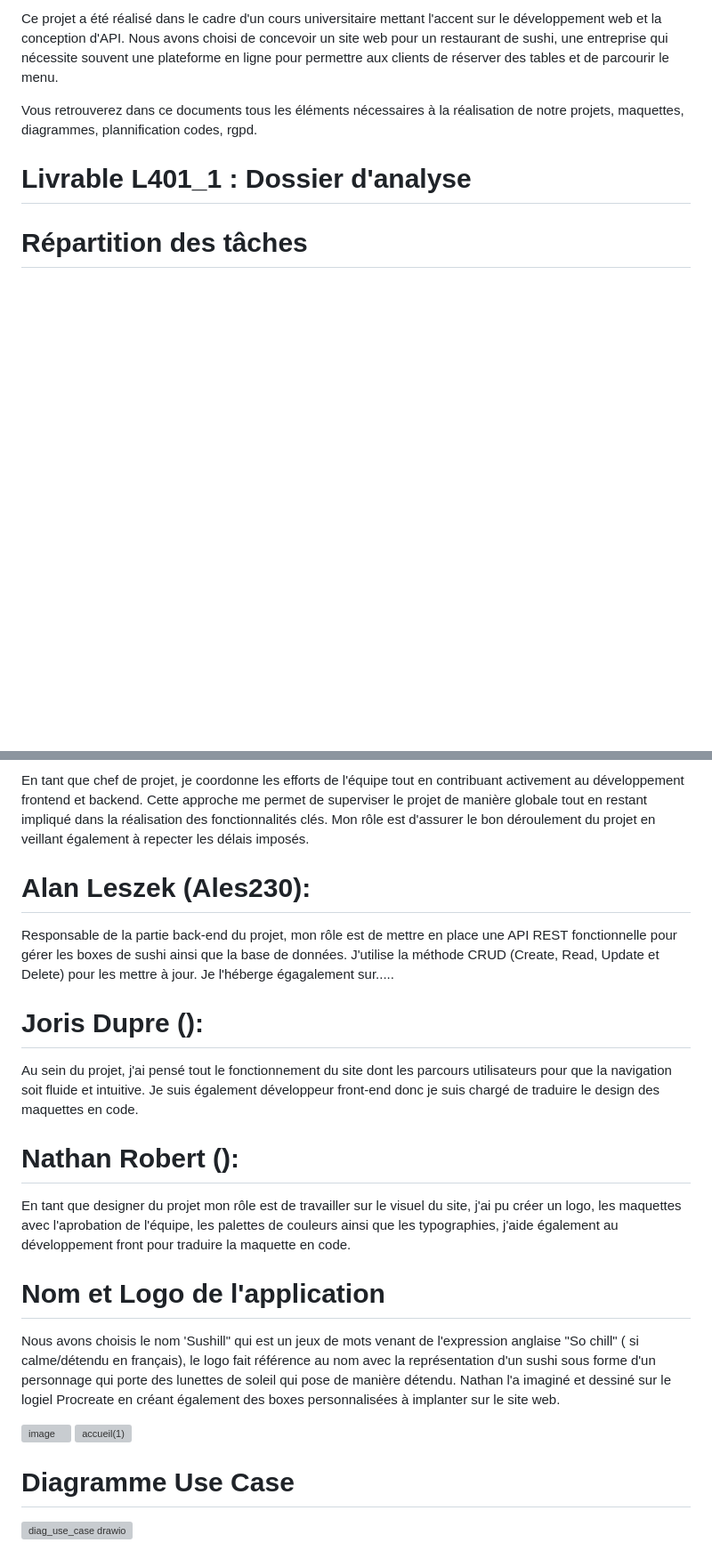
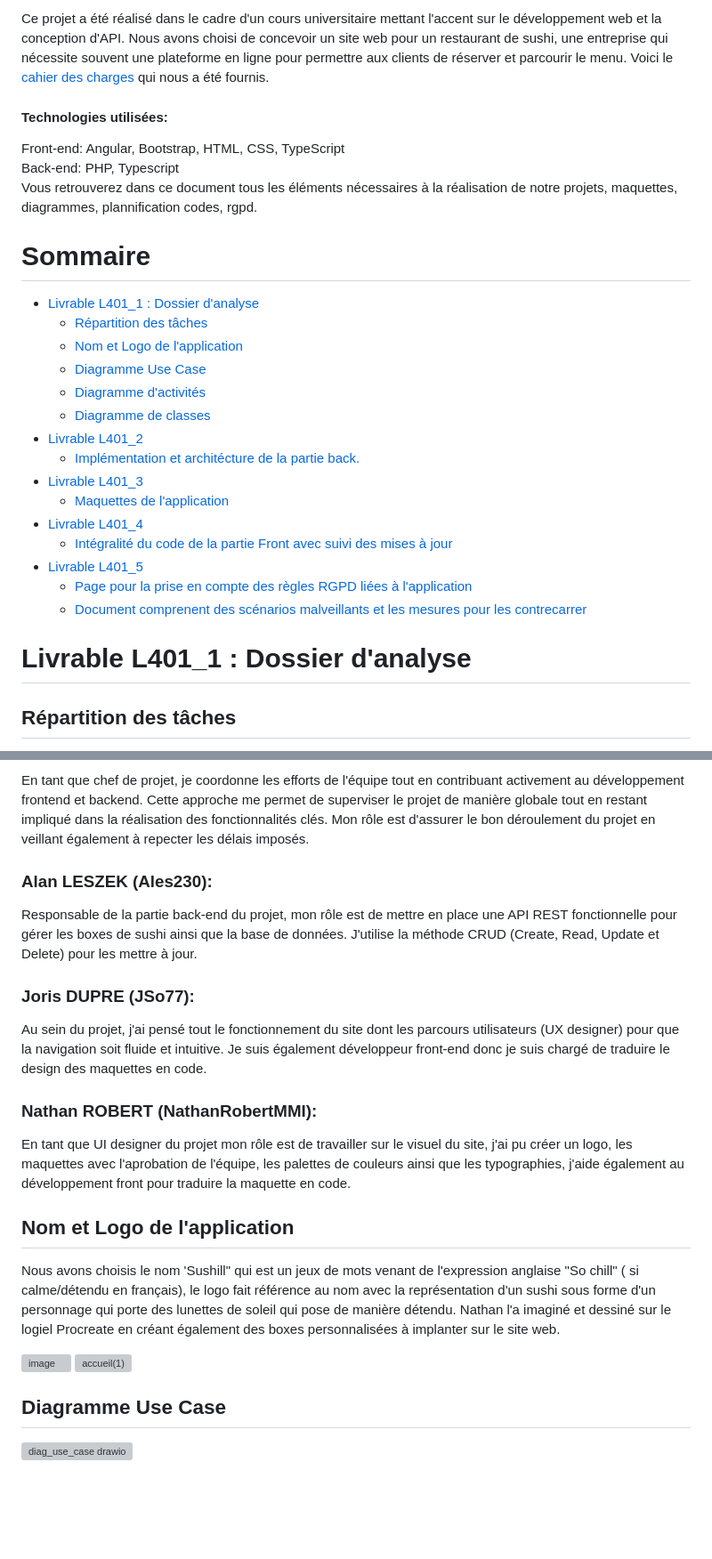
Before and after one commit to IlyesBo/SAE401, a Markdown page: README.md, 2 parts joined by grey strips. Shown: that part at 89% size. Rendered like a GitHub page; blank space fills up the shorter version; grey boxes are pictures that could not be loaded.

Commit message:
maj README.md

```diff
--- a/README.md
+++ b/README.md
@@ -5,9 +5,32 @@ Bienvenue sur le repository GitHub de notre projet universitaire dédié à la c
 
-Ce projet a été réalisé dans le cadre d'un cours universitaire mettant l'accent sur le développement web et la conception d'API. Nous avons choisi de concevoir un site web pour un restaurant de sushi, une entreprise qui nécessite souvent une plateforme en ligne pour permettre aux clients de réserver des tables et de parcourir le menu.
+Ce projet a été réalisé dans le cadre d'un cours universitaire mettant l'accent sur le développement web et la conception d'API. Nous avons choisi de concevoir un site web pour un restaurant de sushi, une entreprise qui nécessite souvent une plateforme en ligne pour permettre aux clients de réserver et parcourir le menu.
+Voici le [cahier des charges](https://github.com/IlyesBo/SAE401/blob/main/Documentation/Cahier%20des%20charges.pdf) qui nous a été fournis.
 
-Vous retrouverez dans ce documents tous les éléments nécessaires à la réalisation de notre projets, maquettes, diagrammes, plannification codes, rgpd.
+<h4>Technologies utilisées:</h4>
+Front-end: Angular, Bootstrap, HTML, CSS, TypeScript <br>
+Back-end: PHP, Typescript
+
+Vous retrouverez dans ce document tous les éléments nécessaires à la réalisation de notre projets, maquettes, diagrammes, plannification codes, rgpd.
+
+# Sommaire
+
+- [Livrable L401_1 : Dossier d'analyse](#livrable-l401_1--dossier-danalyse)
+  - [Répartition des tâches](#répartition-des-tâches)
+  - [Nom et Logo de l'application](#nom-et-logo-de-lapplication)
+  - [Diagramme Use Case](#diagramme-use-case)
+  - [Diagramme d'activités](#diagramme-dactivités)
+  - [Diagramme de classes](#diagramme-de-classes)
+- [Livrable L401_2](#livrable--l401_2)
+  - [Implémentation et architécture de la partie back.](#implémentation-et-architécture-de-la-partie-back)
+- [Livrable L401_3](#livrable--l401_3)
+  - [Maquettes de l'application](#maquettes-de-lapplication)
+- [Livrable L401_4](#livrable--l401_4)
+  - [Intégralité du code de la partie Front avec suivi des mises à jour](#intégralité-du-code-de-la-partie-front-avec-suivi-des-mises-à-jour)
+- [Livrable L401_5](#livrable--l401_5)
+  - [Page pour la prise en compte des règles RGPD liées à l'application](#rgpd)
+  - [Document comprenent des scénarios malveillants et les mesures pour les contrecarrer](#user-evil)
 
 # Livrable L401_1 : Dossier d'analyse
 
-# Répartition des tâches
+<h2 id="répartition-des-tâches">Répartition des tâches</h2>
 
@@ -18,15 +43,15 @@ Nous avons plannifier notre projet sur l'outil de gestion de projet en ligne TRE
 En tant que chef de projet, je coordonne les efforts de l'équipe tout en contribuant activement au développement frontend et backend. Cette approche me permet de superviser le projet de manière globale tout en restant impliqué dans la réalisation des fonctionnalités clés. Mon rôle est d'assurer le bon déroulement du projet en veillant également à repecter les délais imposés.
 
-# Alan Leszek (Ales230):
-Responsable de la partie back-end du projet, mon rôle est de mettre en place une API REST fonctionnelle pour gérer les boxes de sushi ainsi que la base de données. J'utilise la méthode CRUD (Create, Read, Update et Delete) pour les mettre à jour. Je l'héberge égagalement sur.....
+<h3>Alan LESZEK (Ales230):</h3>
+Responsable de la partie back-end du projet, mon rôle est de mettre en place une API REST fonctionnelle pour gérer les boxes de sushi ainsi que la base de données. J'utilise la méthode CRUD (Create, Read, Update et Delete) pour les mettre à jour.
 
-# Joris Dupre ():
-Au sein du projet, j'ai pensé tout le fonctionnement du site dont les parcours utilisateurs pour que la navigation soit fluide et intuitive. Je suis également développeur front-end donc je suis chargé de traduire le design des maquettes en code.
+<h3>Joris DUPRE (JSo77):</h3>
+Au sein du projet, j'ai pensé tout le fonctionnement du site dont les parcours utilisateurs (UX designer) pour que la navigation soit fluide et intuitive. Je suis également développeur front-end donc je suis chargé de traduire le design des maquettes en code.
 
-# Nathan Robert ():
-En tant que designer du projet mon rôle est de travailler sur le visuel du site, j'ai pu créer un logo, les maquettes avec l'aprobation de l'équipe, les palettes de couleurs ainsi que les typographies, j'aide également au développement front pour traduire la maquette en code.
+<h3>Nathan ROBERT (NathanRobertMMI):</h3>
+En tant que UI designer du projet mon rôle est de travailler sur le visuel du site, j'ai pu créer un logo, les maquettes avec l'aprobation de l'équipe, les palettes de couleurs ainsi que les typographies, j'aide également au développement front pour traduire la maquette en code.
 
-# Nom et Logo de l'application
+<h2 id="nom-et-logo-de-lapplication">Nom et Logo de l'application</h2>
 
 Nous avons choisis le nom 'Sushill" qui est un jeux de mots venant de l'expression anglaise "So chill" ( si calme/détendu en français), le logo fait référence au nom avec la représentation d'un sushi sous forme d'un personnage qui porte des lunettes de soleil qui pose de manière détendu.
 Nathan l'a imaginé et dessiné sur le logiel Procreate en créant également des boxes personnalisées à implanter sur le site web.
@@ -37,7 +62,7 @@ Nathan l'a imaginé et dessiné sur le logiel Procreate en créant également de
 
 
 
-# Diagramme Use Case
+<h2 id="diagramme-use-case">Diagramme Use Case</h2>
 
 ![diag_use_case drawio](https://github.com/IlyesBo/SAE401/assets/115214794/3b45965c-c88c-4c89-8052-e681f077ab9f)
 
```
Also changed, not shown: other parts of README.md (+101 -5 lines).
